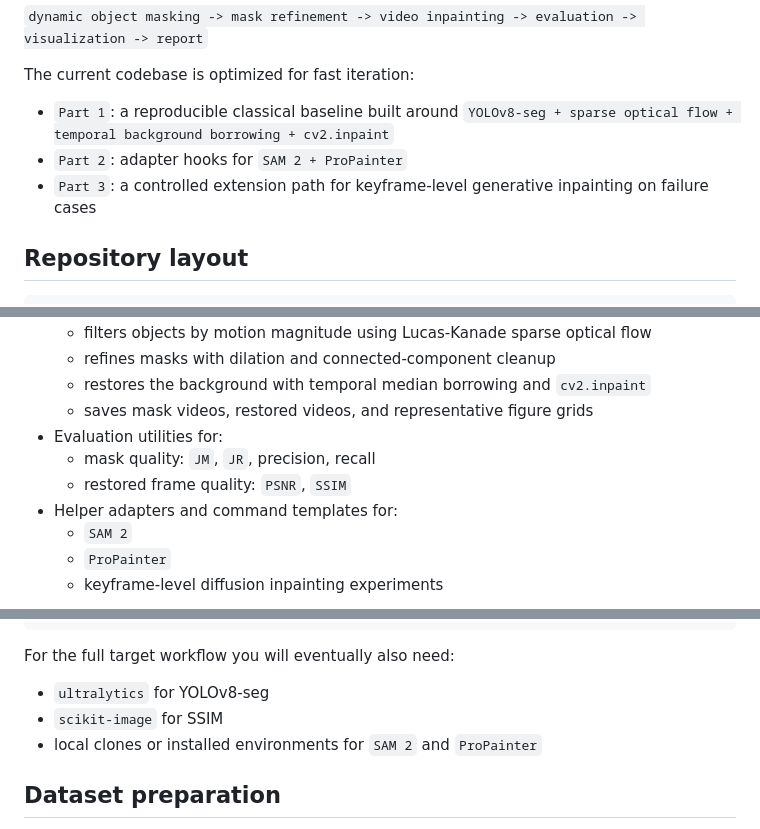
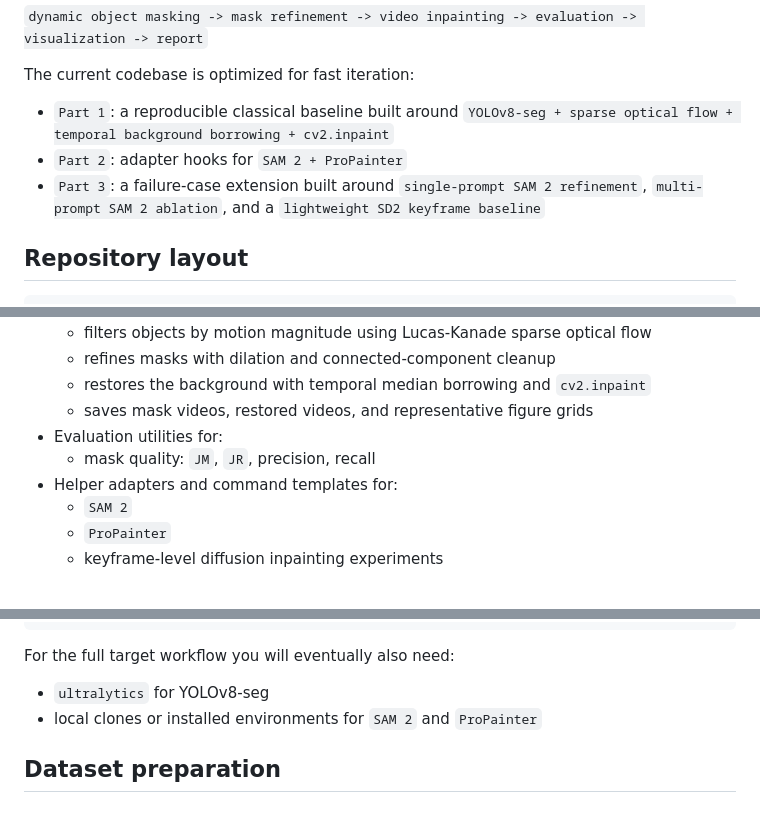
Before and after one commit to HHHHsy-code/CV_project_3, a Markdown page: README.md, 3 parts joined by grey strips. GitHub-like rendering.

Commit message:
Align README summary with the validated final project scope
The public README should describe the parts we actually completed and relied on in the final project. This change removes PSNR/SSIM from the high-level capability summary, since those metrics are not part of the validated final story, and expands the Part 3 summary to name the concrete branches we actually explored.

Constraint: Other local report and figure changes in the worktree are still in progress and must not be included
Rejected: Leave the old summary and clarify later in prose | still misleading at the top-level README scan
Confidence: high
Scope-risk: narrow
Reversibility: clean
Directive: Keep README summaries aligned with the validated final scope, not every optional utility that exists in the repo
Tested: Manual README diff review
Not-tested: GitHub markdown rendering after push

```diff
--- a/README.md
+++ b/README.md
@@ -8,7 +8,7 @@ The current codebase is optimized for fast iteration:
 
 - `Part 1`: a reproducible classical baseline built around `YOLOv8-seg + sparse optical flow + temporal background borrowing + cv2.inpaint`
 - `Part 2`: adapter hooks for `SAM 2 + ProPainter`
-- `Part 3`: a controlled extension path for keyframe-level generative inpainting on failure cases
+- `Part 3`: a failure-case extension built around `single-prompt SAM 2 refinement`, `multi-prompt SAM 2 ablation`, and a `lightweight SD2 keyframe baseline`
 
 ## Repository layout
 
@@ -39,7 +39,6 @@ src/project3/          Main implementation
   - saves mask videos, restored videos, and representative figure grids
 - Evaluation utilities for:
   - mask quality: `JM`, `JR`, precision, recall
-  - restored frame quality: `PSNR`, `SSIM`
 - Helper adapters and command templates for:
   - `SAM 2`
   - `ProPainter`
@@ -64,7 +63,6 @@ pip install numpy opencv-python pyyaml matplotlib
 For the full target workflow you will eventually also need:
 
 - `ultralytics` for YOLOv8-seg
-- `scikit-image` for SSIM
 - local clones or installed environments for `SAM 2` and `ProPainter`
 
 ## Dataset preparation
```
